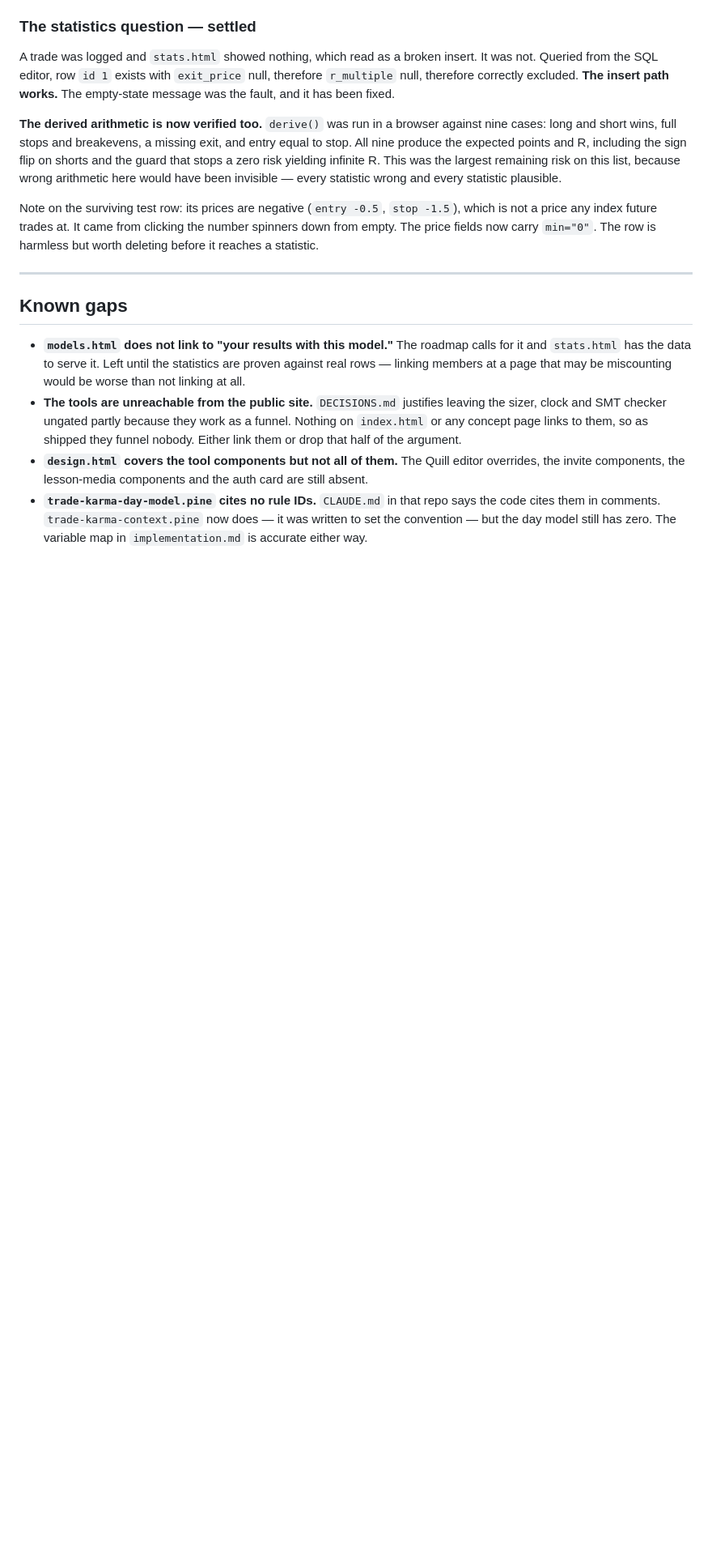
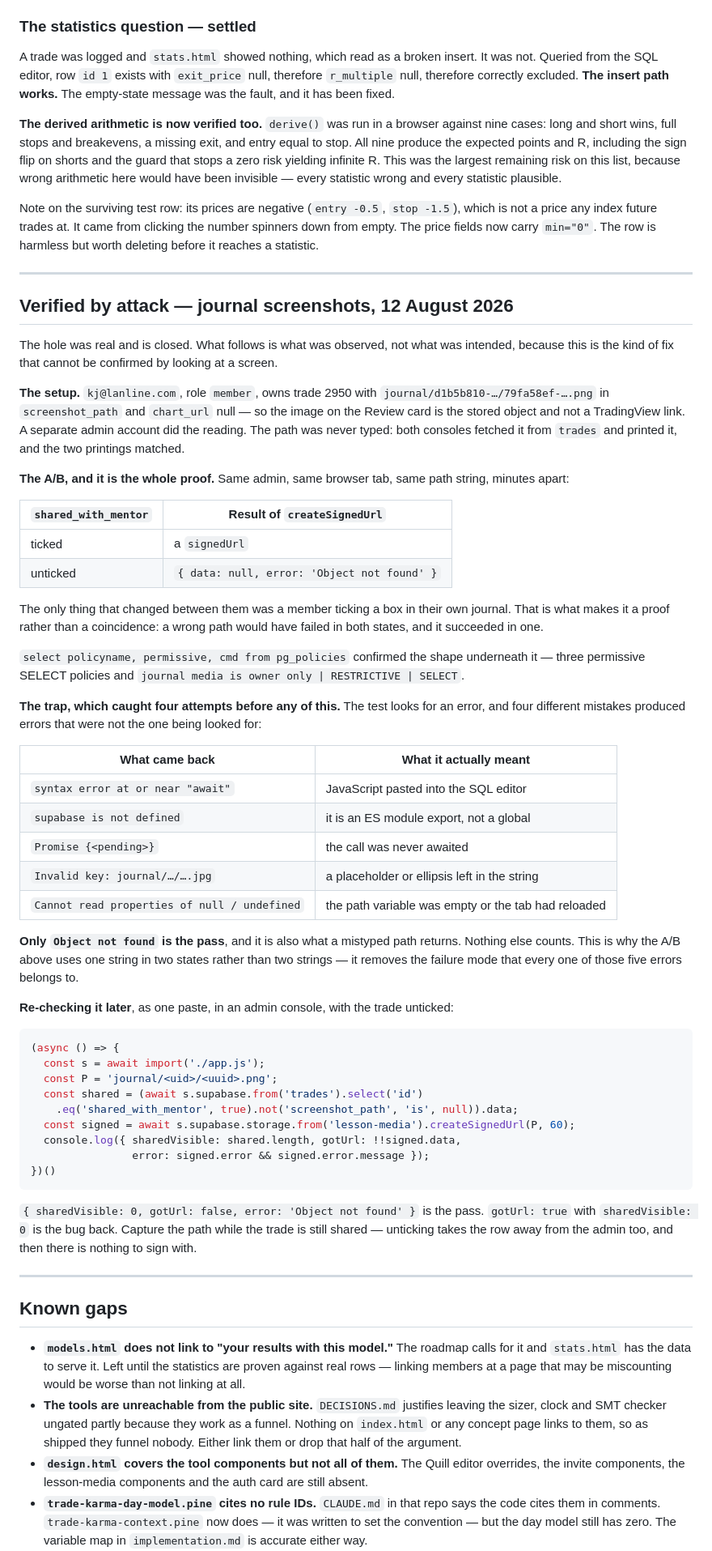
Before and after one commit to KingKag3/the-mentorship-guide, a Markdown page: HANDOVER.md, the part around one of its changes. Shown at 81% size. Drawn GitHub-style; blank space fills up the shorter version.

````diff
--- a/HANDOVER.md
+++ b/HANDOVER.md
@@ -477,6 +407,67 @@ Note on the surviving test row: its prices are negative (`entry -0.5`, `stop -1.
 price any index future trades at. It came from clicking the number spinners down from empty. The
 price fields now carry `min="0"`. The row is harmless but worth deleting before it reaches a
 statistic.
+
+---
+
+## Verified by attack — journal screenshots, 12 August 2026
+
+The hole was real and is closed. What follows is what was observed, not what was intended, because
+this is the kind of fix that cannot be confirmed by looking at a screen.
+
+**The setup.** `kj@lanline.com`, role `member`, owns trade 2950 with
+`journal/d1b5b810-…/79fa58ef-….png` in `screenshot_path` and `chart_url` null — so the image on the
+Review card is the stored object and not a TradingView link. A separate admin account did the
+reading. The path was never typed: both consoles fetched it from `trades` and printed it, and the two
+printings matched.
+
+**The A/B, and it is the whole proof.** Same admin, same browser tab, same path string, minutes
+apart:
+
+| `shared_with_mentor` | Result of `createSignedUrl` |
+| --- | --- |
+| ticked | a `signedUrl` |
+| unticked | `{ data: null, error: 'Object not found' }` |
+
+The only thing that changed between them was a member ticking a box in their own journal. That is
+what makes it a proof rather than a coincidence: a wrong path would have failed in both states, and
+it succeeded in one.
+
+`select policyname, permissive, cmd from pg_policies` confirmed the shape underneath it — three
+permissive SELECT policies and `journal media is owner only | RESTRICTIVE | SELECT`.
+
+**The trap, which caught four attempts before any of this.** The test looks for an error, and four
+different mistakes produced errors that were not the one being looked for:
+
+| What came back | What it actually meant |
+| --- | --- |
+| `syntax error at or near "await"` | JavaScript pasted into the SQL editor |
+| `supabase is not defined` | it is an ES module export, not a global |
+| `Promise {<pending>}` | the call was never awaited |
+| `Invalid key: journal/…/….jpg` | a placeholder or ellipsis left in the string |
+| `Cannot read properties of null / undefined` | the path variable was empty or the tab had reloaded |
+
+**Only `Object not found` is the pass**, and it is also what a mistyped path returns. Nothing else
+counts. This is why the A/B above uses one string in two states rather than two strings — it removes
+the failure mode that every one of those five errors belongs to.
+
+**Re-checking it later**, as one paste, in an admin console, with the trade unticked:
+
+```js
+(async () => {
+  const s = await import('./app.js');
+  const P = 'journal/<uid>/<uuid>.png';
+  const shared = (await s.supabase.from('trades').select('id')
+    .eq('shared_with_mentor', true).not('screenshot_path', 'is', null)).data;
+  const signed = await s.supabase.storage.from('lesson-media').createSignedUrl(P, 60);
+  console.log({ sharedVisible: shared.length, gotUrl: !!signed.data,
+                error: signed.error && signed.error.message });
+})()
+```
+
+`{ sharedVisible: 0, gotUrl: false, error: 'Object not found' }` is the pass. `gotUrl: true` with
+`sharedVisible: 0` is the bug back. Capture the path while the trade is still shared — unticking
+takes the row away from the admin too, and then there is nothing to sign with.
 
 ---
 
````
Also changed, not shown: other parts of HANDOVER.md (+18 -88 lines), supabase/RUN-THESE.md (+4 -6 lines).
